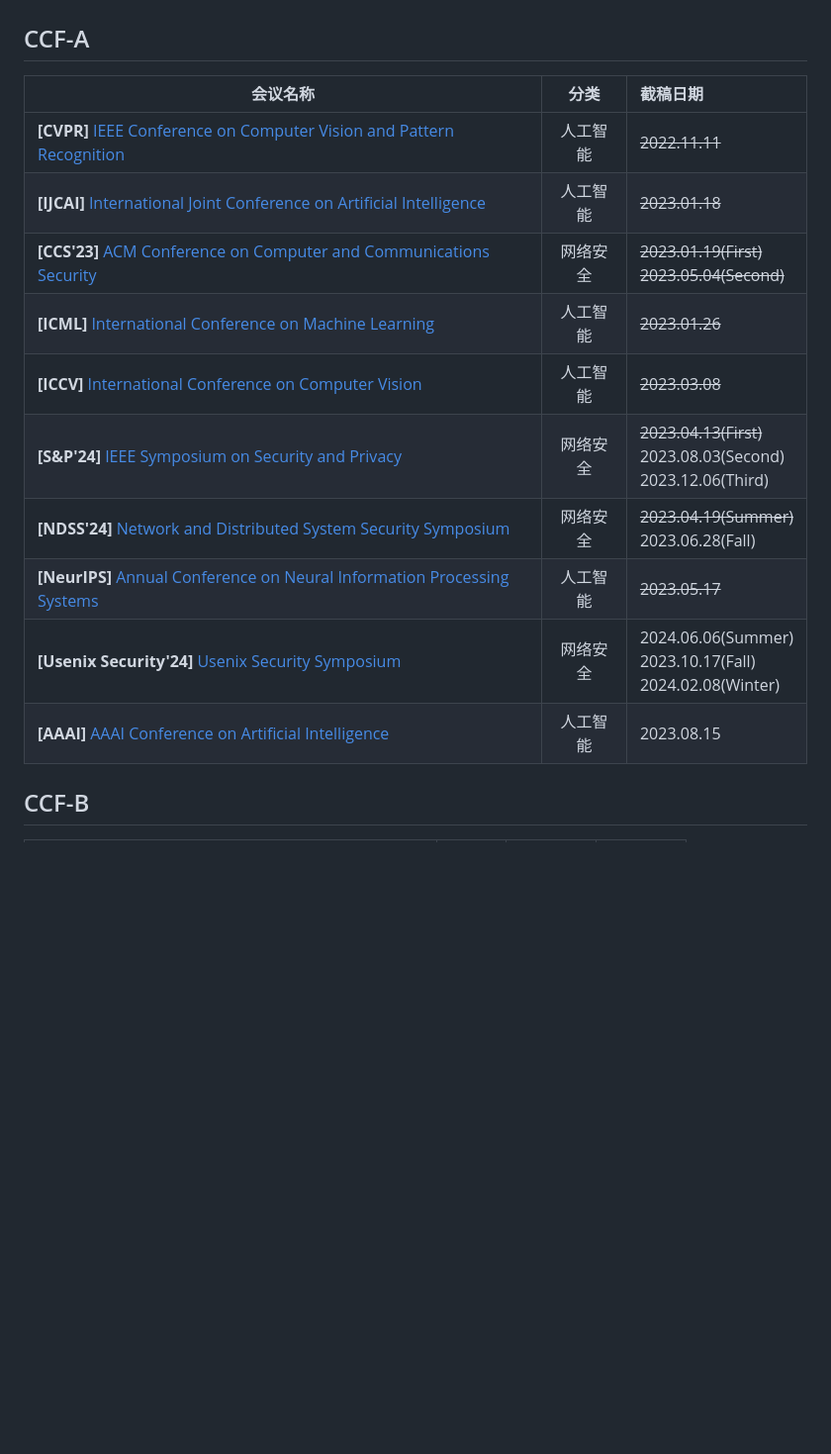
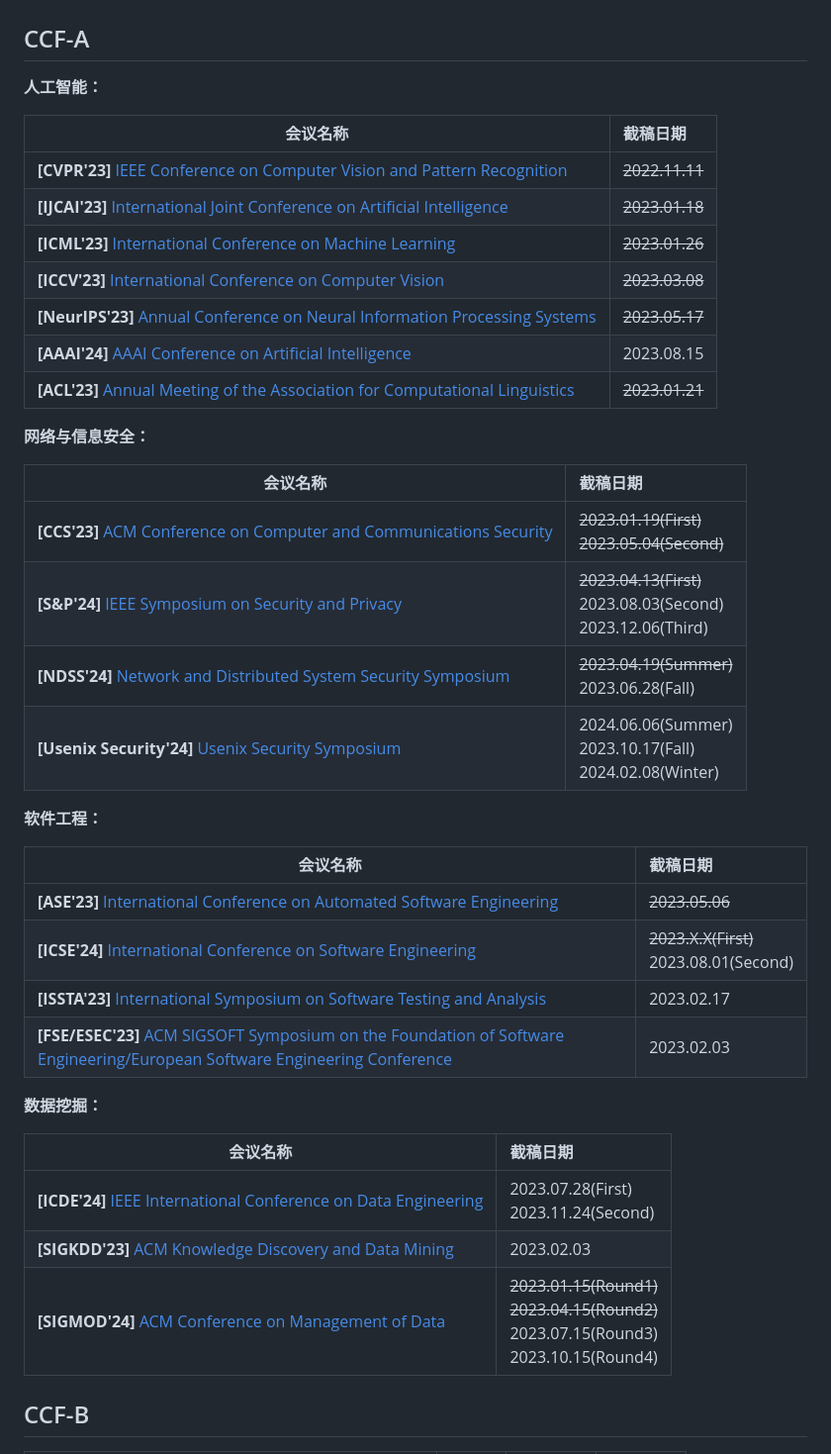
Before and after one commit to Allenpandas/BJTU-CS-Notebook, a Markdown page: Academic-Conferences.md, the part around the change. Shown at 99% size. GitHub-like rendering; blank space fills up the shorter version.

Commit message:
update CCF-A Conferences

```diff
--- a/Academic-Conferences.md
+++ b/Academic-Conferences.md
@@ -9,18 +9,51 @@ Academic-Conferences | 学术会议列表
 
 ## CCF-A
 
-| 会议名称                                                     |   分类   | 截稿日期       |
-| ------------------------------------------------------------ | :------: | :------------- |
-| **[CVPR]** [IEEE Conference on Computer Vision and Pattern Recognition](http://cvpr2023.thecvf.com/) | 人工智能 | ~~2022.11.11~~ |
-| **[IJCAI]** [International Joint Conference on Artificial Intelligence](https://ijcai-23.org/) | 人工智能 | ~~2023.01.18~~ |
-| **[CCS'23]** [ACM Conference on Computer and Communications Security](https://www.sigsac.org/ccs/CCS2023/index.html) | 网络安全 | ~~2023.01.19(First)~~<br>~~2023.05.04(Second)~~ |
-| **[ICML]** [International Conference on Machine Learning](https://icml.cc/Conferences/2023) | 人工智能 | ~~2023.01.26~~ |
-| **[ICCV]** [International Conference on Computer Vision](https://iccv2023.thecvf.com/) | 人工智能 | ~~2023.03.08~~ |
-| **[S&P'24]** [IEEE Symposium on Security and Privacy](https://www.ieee-security.org/TC/SP2024/cfpapers.html) | 网络安全 | ~~2023.04.13(First)~~<br>2023.08.03(Second)<br>2023.12.06(Third) |
-| **[NDSS'24]** [Network and Distributed System Security Symposium](https://www.ndss-symposium.org/ndss2024) | 网络安全 | ~~2023.04.19(Summer)~~<br>2023.06.28(Fall) |
-| **[NeurIPS]** [Annual Conference on Neural Information Processing Systems](https://neurips.cc/Conferences/2023) | 人工智能 | ~~2023.05.17~~     |
-| **[Usenix Security'24]** [Usenix Security Symposium](https://www.usenix.org/conference/usenixsecurity24/call-for-papers) | 网络安全 | 2024.06.06(Summer)<br>2023.10.17(Fall)<br>2024.02.08(Winter) |
-| **[AAAI]** [AAAI Conference on Artificial Intelligence](https://aaai.org/aaai-conference/) | 人工智能 | 2023.08.15 |
+**人工智能：**
+
+| 会议名称                                                     | 截稿日期       |
+| ------------------------------------------------------------ | :------------- |
+| **[CVPR'23]** [IEEE Conference on Computer Vision and Pattern Recognition](http://cvpr2023.thecvf.com/) | ~~2022.11.11~~ |
+| **[IJCAI'23]** [International Joint Conference on Artificial Intelligence](https://ijcai-23.org/) | ~~2023.01.18~~ |
+| **[ICML'23]** [International Conference on Machine Learning](https://icml.cc/Conferences/2023) | ~~2023.01.26~~ |
+| **[ICCV'23]** [International Conference on Computer Vision](https://iccv2023.thecvf.com/) | ~~2023.03.08~~ |
+| **[NeurIPS'23]** [Annual Conference on Neural Information Processing Systems](https://neurips.cc/Conferences/2023) | ~~2023.05.17~~ |
+| **[AAAI'24]** [AAAI Conference on Artificial Intelligence](https://aaai.org/aaai-conference/) | 2023.08.15     |
+| **[ACL'23]** [Annual Meeting of the Association for Computational Linguistics](https://2023.aclweb.org/) | ~~2023.01.21~~ |
+
+
+
+**网络与信息安全：**
+
+| 会议名称                                                     | 截稿日期                                                     |
+| ------------------------------------------------------------ | :----------------------------------------------------------- |
+| **[CCS'23]** [ACM Conference on Computer and Communications Security](https://www.sigsac.org/ccs/CCS2023/index.html) | ~~2023.01.19(First)~~<br>~~2023.05.04(Second)~~              |
+| **[S&P'24]** [IEEE Symposium on Security and Privacy](https://www.ieee-security.org/TC/SP2024/cfpapers.html) | ~~2023.04.13(First)~~<br>2023.08.03(Second)<br>2023.12.06(Third) |
+| **[NDSS'24]** [Network and Distributed System Security Symposium](https://www.ndss-symposium.org/ndss2024) | ~~2023.04.19(Summer)~~<br>2023.06.28(Fall)                   |
+| **[Usenix Security'24]** [Usenix Security Symposium](https://www.usenix.org/conference/usenixsecurity24/call-for-papers) | 2024.06.06(Summer)<br>2023.10.17(Fall)<br>2024.02.08(Winter) |
+
+
+
+**软件工程：**
+
+| 会议名称                                                     | 截稿日期                                  |
+| ------------------------------------------------------------ | :---------------------------------------- |
+| **[ASE'23]** [International Conference on Automated Software Engineering](https://conf.researchr.org/home/ase-2023) | ~~2023.05.06~~                            |
+| **[ICSE'24]** [International Conference on Software Engineering](https://conf.researchr.org/home/icse-2024) | ~~2023.X.X(First)~~<br>2023.08.01(Second) |
+| **[ISSTA'23]** [International Symposium on Software Testing and Analysis](https://conf.researchr.org/home/issta-2023) | 2023.02.17                                |
+| **[FSE/ESEC'23]** [ACM SIGSOFT Symposium on the Foundation of Software Engineering/European Software Engineering Conference](https://2023.esec-fse.org/) | 2023.02.03                                |
+
+
+
+**数据挖掘：**
+
+| 会议名称                                                     | 截稿日期       |
+| ------------------------------------------------------------ | :------------- |
+| **[ICDE'24]** [IEEE International Conference on Data Engineering](https://icde2024.github.io/) | 2023.07.28(First)<br>2023.11.24(Second) |
+| **[SIGKDD'23]** [ACM Knowledge Discovery and Data Mining](https://kdd.org/kdd2023/) | 2023.02.03 |
+| **[SIGMOD'24]** [ACM Conference on Management of Data](http://2024.sigmod.org/) | ~~2023.01.15(Round1)~~<br>~~2023.04.15(Round2)~~<br>2023.07.15(Round3)<br>2023.10.15(Round4) |
+
+
 
 
 
```
